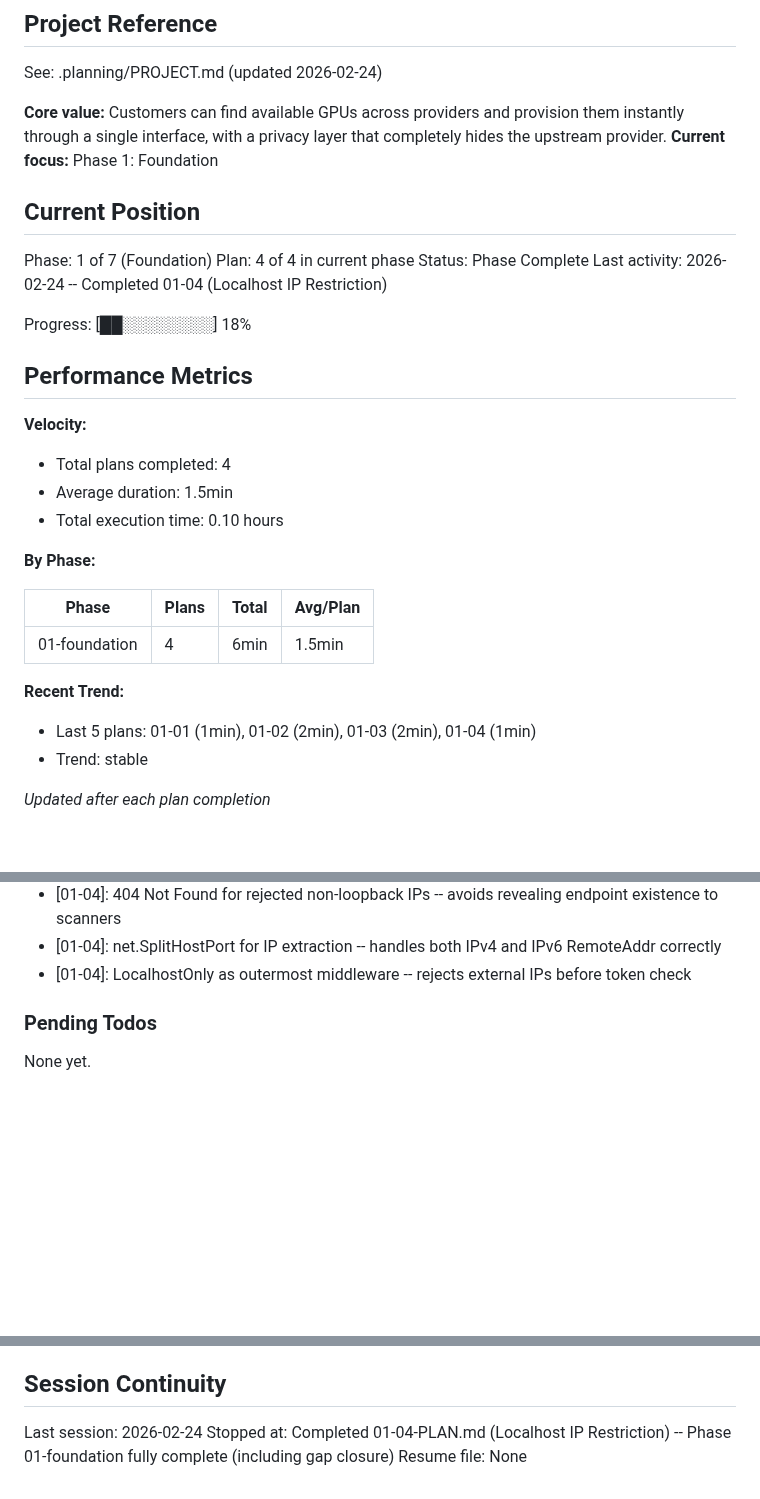
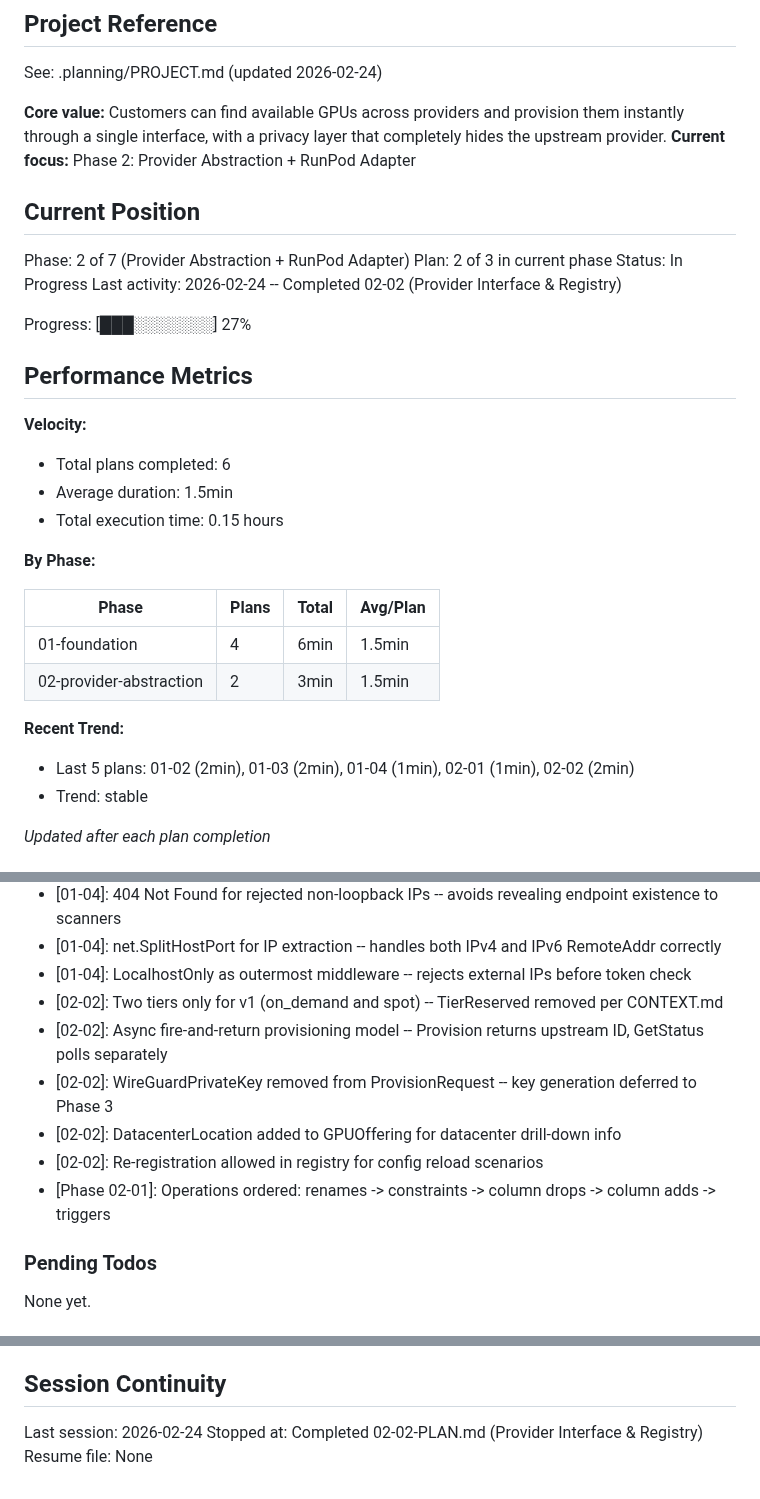
Before and after one commit to dunkaditya/gpu-ai, a Markdown page: .planning/STATE.md, 3 parts joined by grey strips. GitHub-like rendering; blank space fills up the shorter version.

Commit message:
docs(02-02): complete provider interface & registry plan
- SUMMARY.md with execution results and decisions
- STATE.md updated to phase 2, plan 2 of 3
- ROADMAP.md progress updated (2/3 plans complete)
- PROV-01 and PROV-02 marked complete in REQUIREMENTS.md

Co-Authored-By: Claude Opus 4.6 <noreply@anthropic.com>

```diff
--- a/.planning/STATE.md
+++ b/.planning/STATE.md
@@ -5,32 +5,33 @@
 See: .planning/PROJECT.md (updated 2026-02-24)
 
 **Core value:** Customers can find available GPUs across providers and provision them instantly through a single interface, with a privacy layer that completely hides the upstream provider.
-**Current focus:** Phase 1: Foundation
+**Current focus:** Phase 2: Provider Abstraction + RunPod Adapter
 
 ## Current Position
 
-Phase: 1 of 7 (Foundation)
-Plan: 4 of 4 in current phase
-Status: Phase Complete
-Last activity: 2026-02-24 -- Completed 01-04 (Localhost IP Restriction)
+Phase: 2 of 7 (Provider Abstraction + RunPod Adapter)
+Plan: 2 of 3 in current phase
+Status: In Progress
+Last activity: 2026-02-24 -- Completed 02-02 (Provider Interface & Registry)
 
-Progress: [██░░░░░░░░] 18%
+Progress: [███░░░░░░░] 27%
 
 ## Performance Metrics
 
 **Velocity:**
-- Total plans completed: 4
+- Total plans completed: 6
 - Average duration: 1.5min
-- Total execution time: 0.10 hours
+- Total execution time: 0.15 hours
 
 **By Phase:**
 
 | Phase | Plans | Total | Avg/Plan |
 |-------|-------|-------|----------|
 | 01-foundation | 4 | 6min | 1.5min |
+| 02-provider-abstraction | 2 | 3min | 1.5min |
 
 **Recent Trend:**
-- Last 5 plans: 01-01 (1min), 01-02 (2min), 01-03 (2min), 01-04 (1min)
+- Last 5 plans: 01-02 (2min), 01-03 (2min), 01-04 (1min), 02-01 (1min), 02-02 (2min)
 - Trend: stable
 
 *Updated after each plan completion*
@@ -59,6 +60,12 @@ Recent decisions affecting current work:
 - [01-04]: 404 Not Found for rejected non-loopback IPs -- avoids revealing endpoint existence to scanners
 - [01-04]: net.SplitHostPort for IP extraction -- handles both IPv4 and IPv6 RemoteAddr correctly
 - [01-04]: LocalhostOnly as outermost middleware -- rejects external IPs before token check
+- [02-02]: Two tiers only for v1 (on_demand and spot) -- TierReserved removed per CONTEXT.md
+- [02-02]: Async fire-and-return provisioning model -- Provision returns upstream ID, GetStatus polls separately
+- [02-02]: WireGuardPrivateKey removed from ProvisionRequest -- key generation deferred to Phase 3
+- [02-02]: DatacenterLocation added to GPUOffering for datacenter drill-down info
+- [02-02]: Re-registration allowed in registry for config reload scenarios
+- [Phase 02-01]: Operations ordered: renames -> constraints -> column drops -> column adds -> triggers
 
 ### Pending Todos
 
@@ -73,5 +80,5 @@ None yet.
 ## Session Continuity
 
 Last session: 2026-02-24
-Stopped at: Completed 01-04-PLAN.md (Localhost IP Restriction) -- Phase 01-foundation fully complete (including gap closure)
+Stopped at: Completed 02-02-PLAN.md (Provider Interface & Registry)
 Resume file: None
```
Also changed, not shown: .planning/REQUIREMENTS.md (+4 -4 lines), 1 other file.
